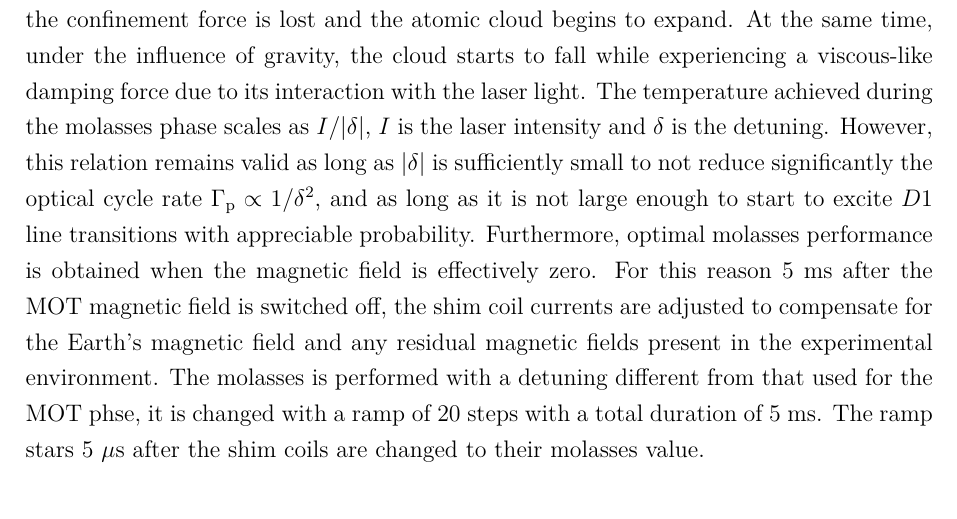
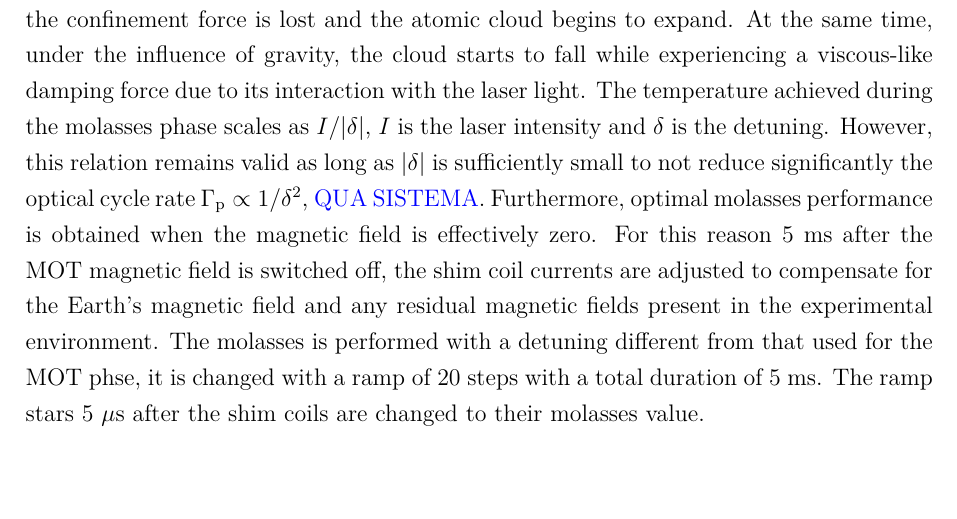
Before and after one commit to Francesco-Nasoni/Master-Thesis, a LaTeX thesis (thesis_main.tex, which reads chapters/Chapter_2/cap2_PROCEDURE.tex): part of page 29 of 35, cut so that both start at the same text. Compiled offline with pdfLaTeX; a LaTeX package or settings file that is missing is left out.

Commit message:
Errore da correggere

```diff
--- a/chapters/Chapter_2/cap2_PROCEDURE.tex
+++ b/chapters/Chapter_2/cap2_PROCEDURE.tex
@@ -4,7 +4,7 @@ The first step of the experimental sequence is the capture of atoms in the MOT,
 The MOT is realized with a magnetic field gradient of $B'= 9.32$~G/cm (corresponding to a current of 8~A), a cooler laser detuning of $\delta=-13$~MHz, and all compensation coil currents set to 0~mA. The MOT is loaded for a total duration of 5~s.
 
 After the loading phase, the magnetic field is switched off, initiating the optical molasses phase. In the absence of the magnetic field, the atomic temperature decreases, however the confinement force is lost and the atomic cloud begins to expand. At the same time, under the influence of gravity, the cloud starts to fall while experiencing a viscous-like damping force due to its interaction with the laser light.
-The temperature achieved during the molasses phase scales as $I/|\delta|$, $I$ is the laser intensity and $\delta$ is the detuning. However, this relation remains valid as long as $|\delta|$ is sufficiently small to not reduce significantly the optical cycle rate $\Gamma_\text{p}\propto1/\delta^2$, and as long as it is not large enough to start to excite $D1$ line transitions with appreciable probability. Furthermore, optimal molasses performance is obtained when the magnetic field is effectively zero. For this reason 5~ms after the MOT magnetic field is switched off, the shim coil currents are adjusted to compensate for the Earth's magnetic field and any residual magnetic fields present in the experimental environment.
+The temperature achieved during the molasses phase scales as $I/|\delta|$, $I$ is the laser intensity and $\delta$ is the detuning. However, this relation remains valid as long as $|\delta|$ is sufficiently small to not reduce significantly the optical cycle rate $\Gamma_\text{p}\propto1/\delta^2$, {\color{blue} QUA SISTEMA}. Furthermore, optimal molasses performance is obtained when the magnetic field is effectively zero. For this reason 5~ms after the MOT magnetic field is switched off, the shim coil currents are adjusted to compensate for the Earth's magnetic field and any residual magnetic fields present in the experimental environment.
 The molasses is performed with a detuning different from that used for the MOT phse, it is changed with a ramp of 20 steps with a total duration of 5~ms. The ramp stars 5~$\mu$s after the shim coils are changed to their molasses value.
 
 %* ##########################################################
```
Also changed, not shown: chapters/Chapter_2/chapter_2_main.tex (+0 -1 lines), 1 other file.
